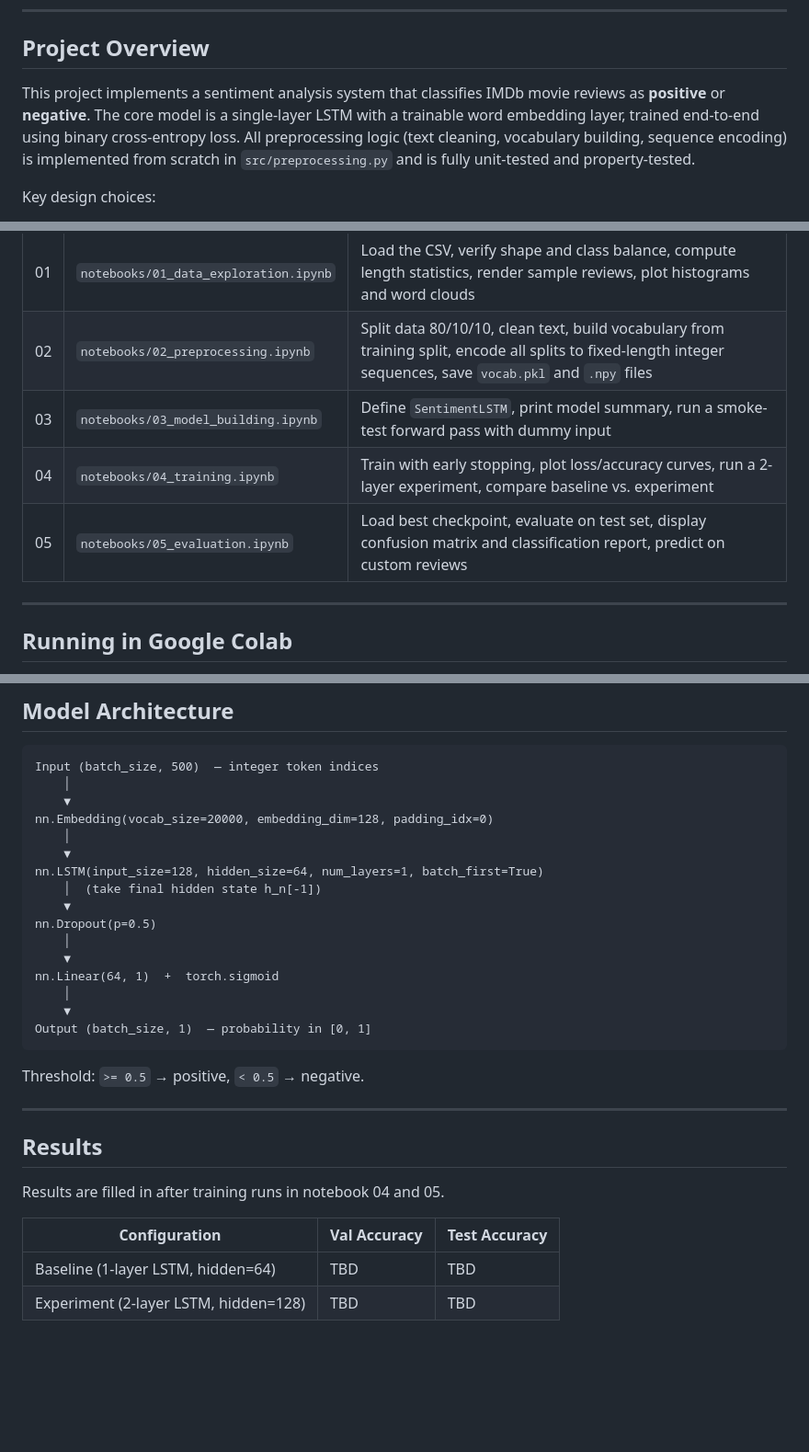
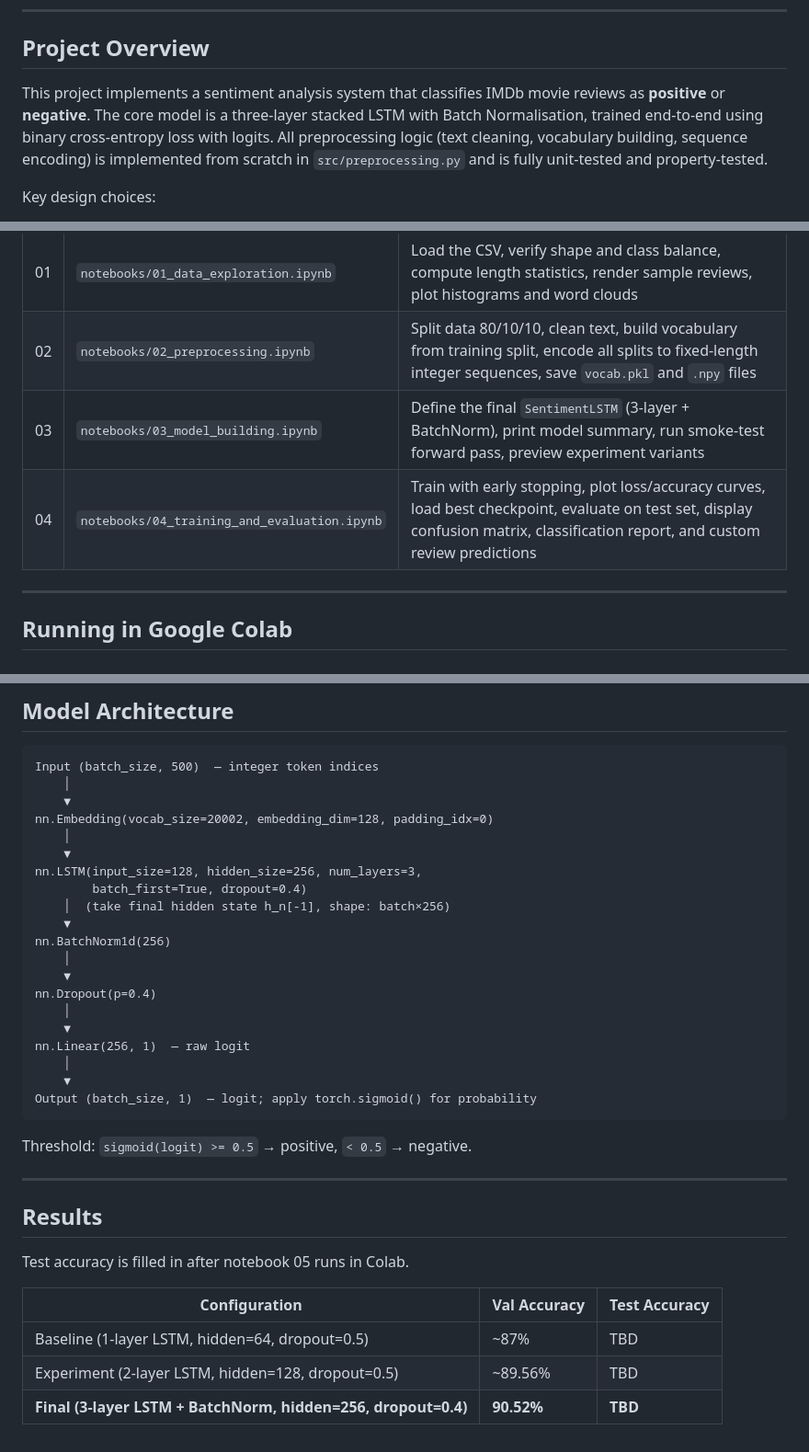
Before and after one commit to azrakarakaya1/IMDb_Sentiment_Analysis, a Markdown page: README.md, 3 parts joined by grey strips. Shown at 92% size. Drawn GitHub-style; blank space fills up the shorter version.

Commit message:
Update README for 3-layer LSTM + BatchNorm architecture
- Replace single-layer architecture description with 3-layer + BatchNorm
- Update architecture diagram to show correct hyperparameters and logit output
- Update notebook table: merge 04/05 into 04_training_and_evaluation
- Add results table with validation accuracies for all three configurations

````diff
--- a/README.md
+++ b/README.md
@@ -6,7 +6,7 @@ A binary sentiment classifier for IMDb movie reviews built from scratch using a
 
 ## Project Overview
 
-This project implements a sentiment analysis system that classifies IMDb movie reviews as **positive** or **negative**. The core model is a single-layer LSTM with a trainable word embedding layer, trained end-to-end using binary cross-entropy loss. All preprocessing logic (text cleaning, vocabulary building, sequence encoding) is implemented from scratch in `src/preprocessing.py` and is fully unit-tested and property-tested.
+This project implements a sentiment analysis system that classifies IMDb movie reviews as **positive** or **negative**. The core model is a three-layer stacked LSTM with Batch Normalisation, trained end-to-end using binary cross-entropy loss with logits. All preprocessing logic (text cleaning, vocabulary building, sequence encoding) is implemented from scratch in `src/preprocessing.py` and is fully unit-tested and property-tested.
 
 Key design choices:
 - **Framework**: PyTorch — explicit training loop for full visibility and debuggability
@@ -41,9 +41,8 @@ Run the notebooks in order. Each notebook saves artifacts consumed by the next.
 |---|----------|-------------|
 | 01 | `notebooks/01_data_exploration.ipynb` | Load the CSV, verify shape and class balance, compute length statistics, render sample reviews, plot histograms and word clouds |
 | 02 | `notebooks/02_preprocessing.ipynb` | Split data 80/10/10, clean text, build vocabulary from training split, encode all splits to fixed-length integer sequences, save `vocab.pkl` and `.npy` files |
-| 03 | `notebooks/03_model_building.ipynb` | Define `SentimentLSTM`, print model summary, run a smoke-test forward pass with dummy input |
-| 04 | `notebooks/04_training.ipynb` | Train with early stopping, plot loss/accuracy curves, run a 2-layer experiment, compare baseline vs. experiment |
-| 05 | `notebooks/05_evaluation.ipynb` | Load best checkpoint, evaluate on test set, display confusion matrix and classification report, predict on custom reviews |
+| 03 | `notebooks/03_model_building.ipynb` | Define the final `SentimentLSTM` (3-layer + BatchNorm), print model summary, run smoke-test forward pass, preview experiment variants |
+| 04 | `notebooks/04_training_and_evaluation.ipynb` | Train with early stopping, plot loss/accuracy curves, load best checkpoint, evaluate on test set, display confusion matrix, classification report, and custom review predictions |
 
 ---
 
@@ -137,30 +136,35 @@ All dependencies are pinned in `requirements.txt`:
 Input (batch_size, 500)  — integer token indices
     │
     ▼
-nn.Embedding(vocab_size=20000, embedding_dim=128, padding_idx=0)
+nn.Embedding(vocab_size=20002, embedding_dim=128, padding_idx=0)
     │
     ▼
-nn.LSTM(input_size=128, hidden_size=64, num_layers=1, batch_first=True)
-    │  (take final hidden state h_n[-1])
+nn.LSTM(input_size=128, hidden_size=256, num_layers=3,
+        batch_first=True, dropout=0.4)
+    │  (take final hidden state h_n[-1], shape: batch×256)
     ▼
-nn.Dropout(p=0.5)
+nn.BatchNorm1d(256)
     │
     ▼
-nn.Linear(64, 1)  +  torch.sigmoid
+nn.Dropout(p=0.4)
     │
     ▼
-Output (batch_size, 1)  — probability in [0, 1]
+nn.Linear(256, 1)  — raw logit
+    │
+    ▼
+Output (batch_size, 1)  — logit; apply torch.sigmoid() for probability
 ```
 
-Threshold: `>= 0.5` → positive, `< 0.5` → negative.
+Threshold: `sigmoid(logit) >= 0.5` → positive, `< 0.5` → negative.
 
 ---
 
 ## Results
 
-Results are filled in after training runs in notebook 04 and 05.
+Test accuracy is filled in after notebook 05 runs in Colab.
 
 | Configuration | Val Accuracy | Test Accuracy |
 |---------------|-------------|---------------|
-| Baseline (1-layer LSTM, hidden=64) | TBD | TBD |
-| Experiment (2-layer LSTM, hidden=128) | TBD | TBD |
+| Baseline (1-layer LSTM, hidden=64, dropout=0.5) | ~87% | TBD |
+| Experiment (2-layer LSTM, hidden=128, dropout=0.5) | ~89.56% | TBD |
+| **Final (3-layer LSTM + BatchNorm, hidden=256, dropout=0.4)** | **90.52%** | **TBD** |
````
